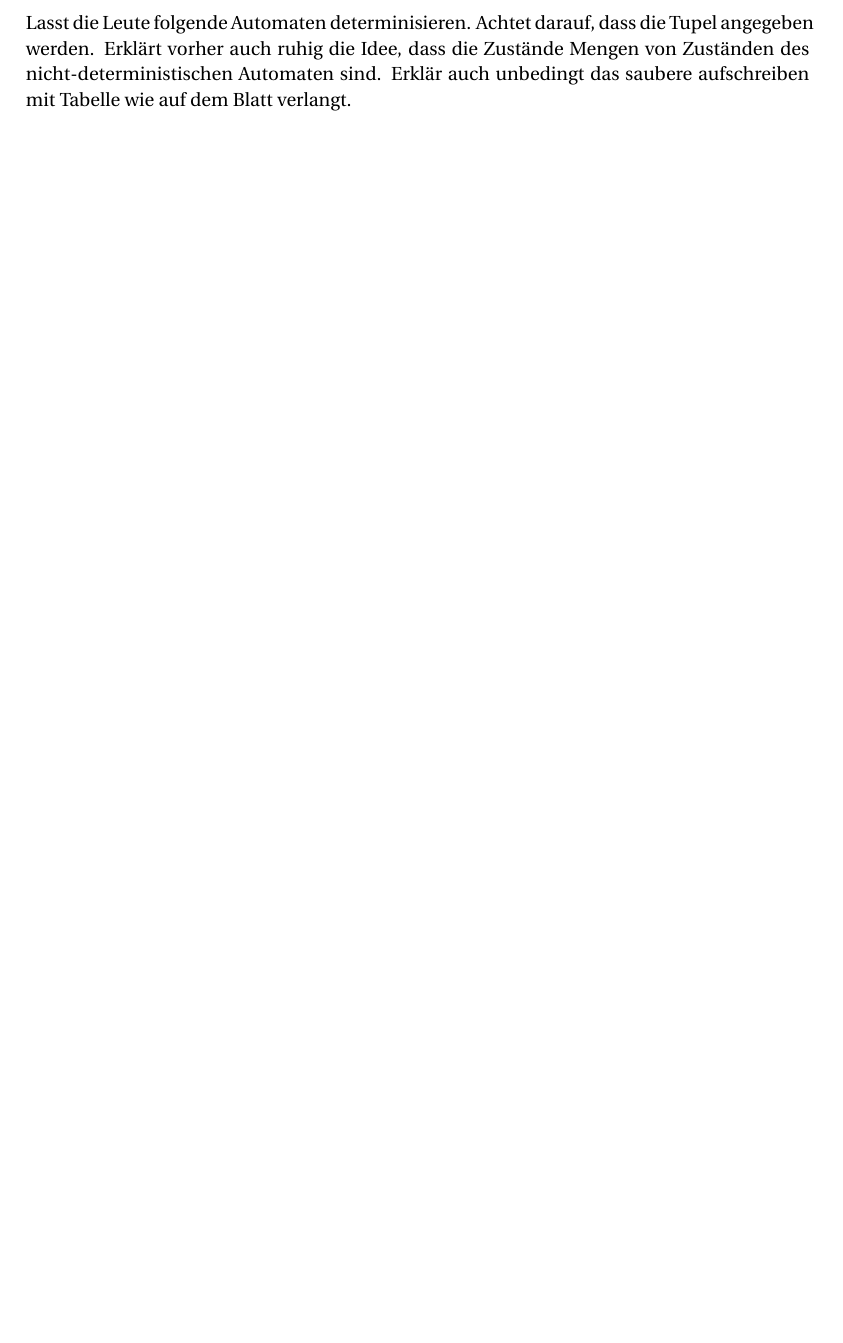
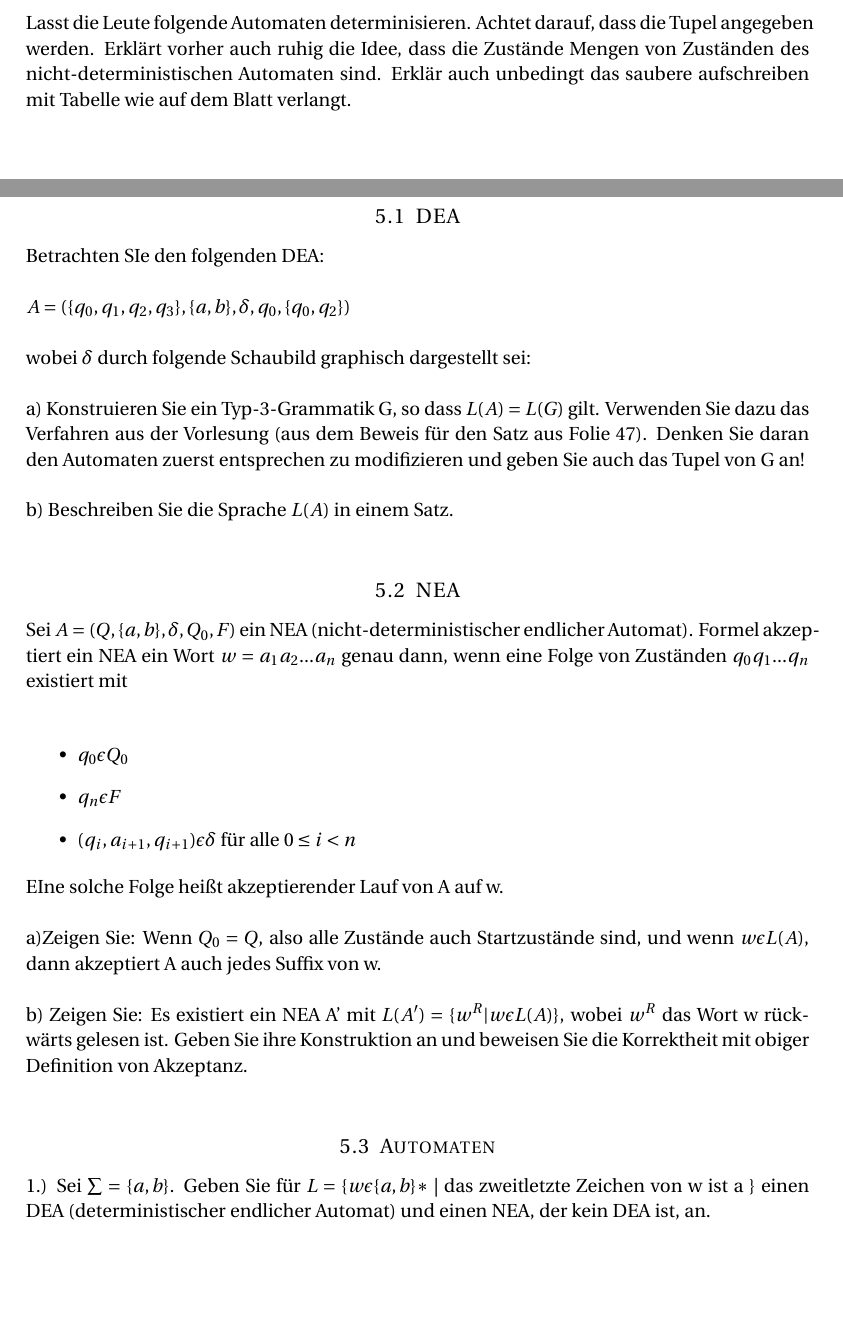
Before and after one commit to Kekziie/Informatik_III_SS_19, a LaTeX problem sheet (InformatikIII_exercises.tex): part of page 9 of 13 before the commit and two parts of pages 9 and 10 of 14 after it, the two joined at a grey line, cut so that both start at the same text, the shorter picture padded with empty space. Compiled offline with pdfLaTeX.

Commit message:
add tasks worksheet 3

```diff
--- a/InformatikIII_exercises.tex
+++ b/InformatikIII_exercises.tex
@@ -326,3 +326,40 @@ Lasst die Leute folgende Automaten determinisieren. Achtet darauf, dass die Tupe
 
 \section{Übung 03}
 
+%---------------------------------------------------
+
+\subsection{DEA}
+
+Betrachten SIe den folgenden DEA: \\
+
+$A= ( \{ q_{0}, q_{1}, q_{2}, q_{3} \} , \{ a,b \} , \delta , q_{0}, \{ q_{0} , q_{2} \})$ \\
+
+wobei $\delta$ durch folgende Schaubild graphisch dargestellt sei: \\
+
+a) Konstruieren Sie ein Typ-3-Grammatik G, so dass $L(A) = L(G)$ gilt. Verwenden Sie dazu das Verfahren aus der Vorlesung (aus dem Beweis für den Satz aus Folie 47). Denken Sie daran den Automaten zuerst entsprechen zu modifizieren und geben Sie auch das Tupel von G an! \\
+
+b) Beschreiben Sie die Sprache $L(A)$ in einem Satz. \\
+
+%---------------------------------------------------
+
+\subsection{NEA}
+
+Sei $A = (Q, \{ a,b \}, \delta , Q_{0} , F)$ ein NEA (nicht-deterministischer endlicher Automat). Formel akzeptiert ein NEA ein Wort $w=a_{1}a_{2}...a_{n}$ genau dann, wenn eine Folge von Zuständen $q_{0}q_{1}...q_{n}$ existiert mit \\
+
+\begin{itemize}
+\item $q_{0} \epsilon Q_{0}$
+\item $q_{n} \epsilon F$
+\item $(q_{i}, a_{i+1}, q_{i+1}) \epsilon \delta$ für alle $0 \leq i < n$
+\end{itemize}
+
+EIne solche Folge heißt akzeptierender Lauf von A auf w. \\
+
+a)Zeigen Sie: Wenn $Q_{0} = Q$, also alle Zustände auch Startzustände sind, und wenn $w \epsilon L(A)$, dann akzeptiert A auch jedes Suffix von w. \\
+
+b) Zeigen Sie: Es existiert ein NEA A' mit $L(A') = \{ w^{R} | w \epsilon L(A) \}$, wobei $w^{R}$ das Wort w rückwärts gelesen ist. Geben Sie ihre Konstruktion an und beweisen Sie die Korrektheit mit obiger Definition von Akzeptanz. \\
+
+%---------------------------------------------------
+
+\subsection{Automaten}
+
+1.) Sei $\sum = \{ a,b \}$. Geben Sie für $L = \{ w \epsilon \{ a,b \} * $ | das zweitletzte Zeichen von w ist a \} einen DEA (deterministischer endlicher Automat) und einen NEA, der kein DEA ist, an. \\
```
Also changed, not shown: InformatikIII_exercises.tex (19 more changed lines).
